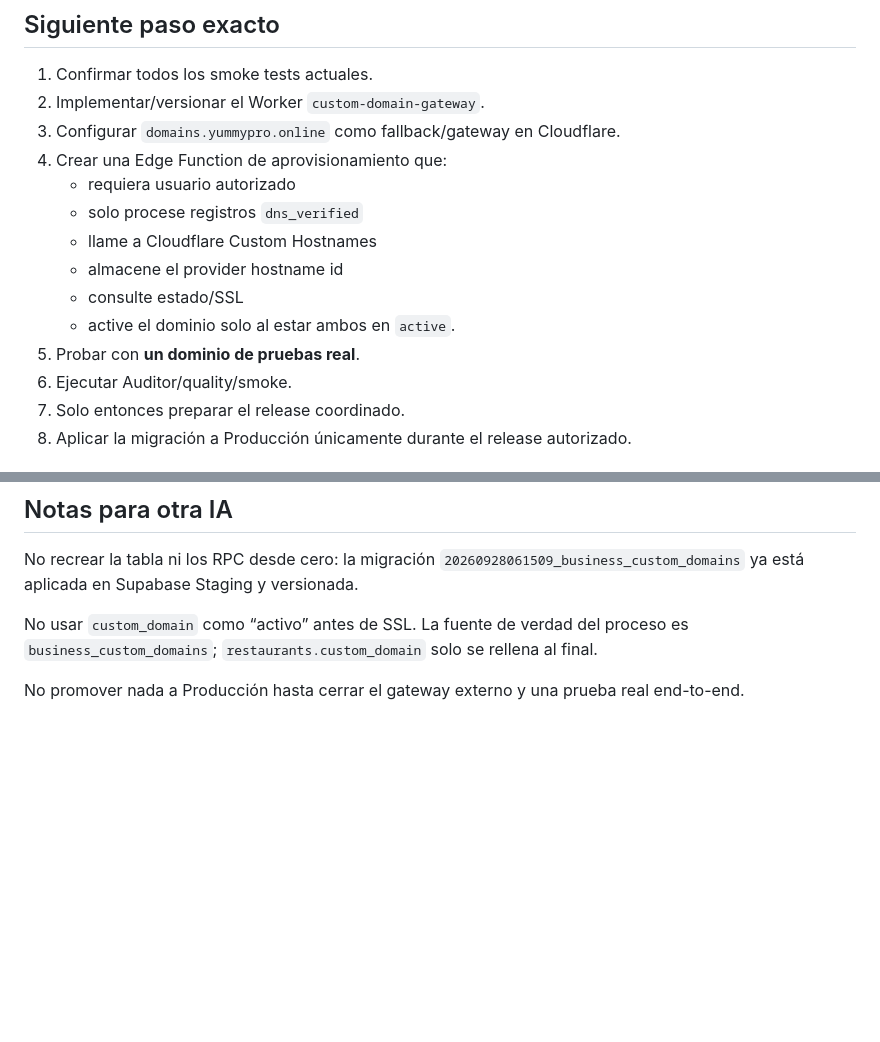
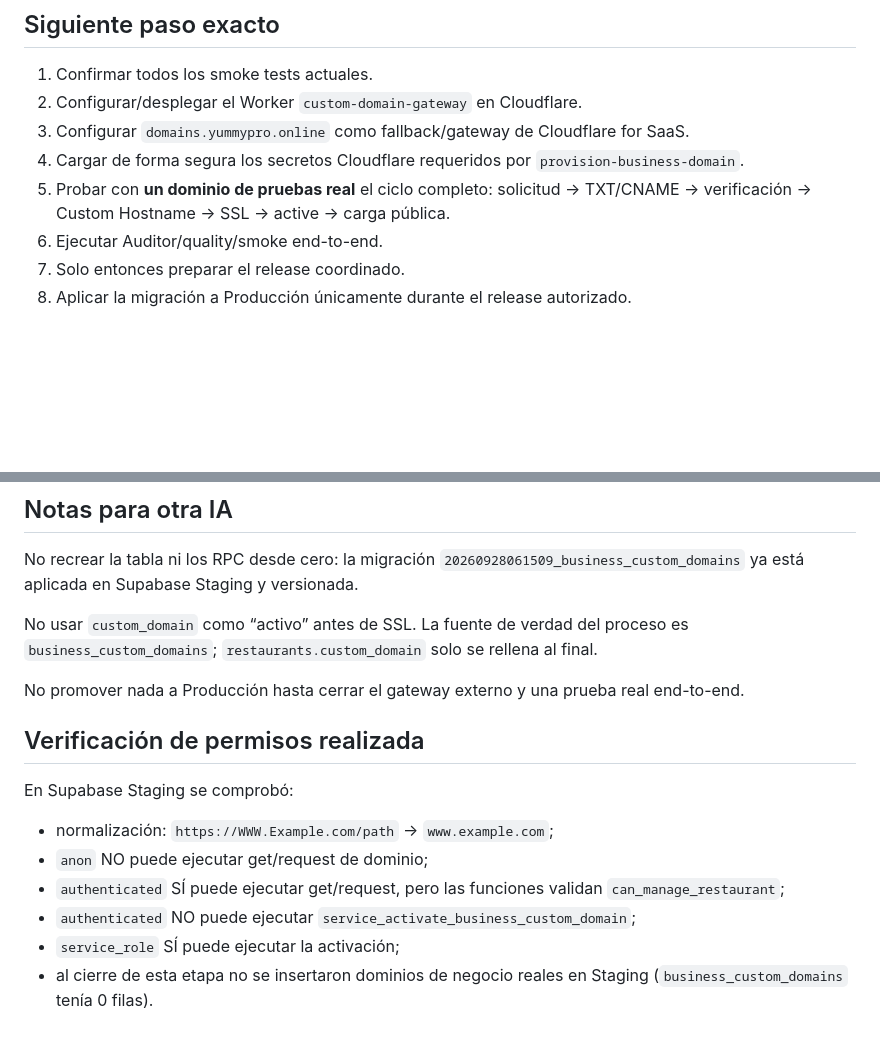
Before and after one commit to jorge2610g/yummy-admin, a Markdown page: docs/CUSTOM_DOMAINS.md, 2 parts joined by grey strips. Drawn GitHub-style; blank space fills up the shorter version.

```diff
--- a/docs/CUSTOM_DOMAINS.md
+++ b/docs/CUSTOM_DOMAINS.md
@@ -196,17 +236,11 @@ La opción prevista es un Cloudflare Worker detrás de Cloudflare for SaaS.
 ## Siguiente paso exacto
 
 1. Confirmar todos los smoke tests actuales.
-2. Implementar/versionar el Worker `custom-domain-gateway`.
-3. Configurar `domains.yummypro.online` como fallback/gateway en Cloudflare.
-4. Crear una Edge Function de aprovisionamiento que:
-   - requiera usuario autorizado
-   - solo procese registros `dns_verified`
-   - llame a Cloudflare Custom Hostnames
-   - almacene el provider hostname id
-   - consulte estado/SSL
-   - active el dominio solo al estar ambos en `active`.
-5. Probar con **un dominio de pruebas real**.
-6. Ejecutar Auditor/quality/smoke.
+2. Configurar/desplegar el Worker `custom-domain-gateway` en Cloudflare.
+3. Configurar `domains.yummypro.online` como fallback/gateway de Cloudflare for SaaS.
+4. Cargar de forma segura los secretos Cloudflare requeridos por `provision-business-domain`.
+5. Probar con **un dominio de pruebas real** el ciclo completo: solicitud → TXT/CNAME → verificación → Custom Hostname → SSL → active → carga pública.
+6. Ejecutar Auditor/quality/smoke end-to-end.
 7. Solo entonces preparar el release coordinado.
 8. Aplicar la migración a Producción únicamente durante el release autorizado.
 
@@ -227,3 +261,15 @@ No recrear la tabla ni los RPC desde cero: la migración `20260928061509_busines
 No usar `custom_domain` como “activo” antes de SSL. La fuente de verdad del proceso es `business_custom_domains`; `restaurants.custom_domain` solo se rellena al final.
 
 No promover nada a Producción hasta cerrar el gateway externo y una prueba real end-to-end.
+
+
+## Verificación de permisos realizada
+
+En Supabase Staging se comprobó:
+
+- normalización: `https://WWW.Example.com/path` → `www.example.com`;
+- `anon` NO puede ejecutar get/request de dominio;
+- `authenticated` SÍ puede ejecutar get/request, pero las funciones validan `can_manage_restaurant`;
+- `authenticated` NO puede ejecutar `service_activate_business_custom_domain`;
+- `service_role` SÍ puede ejecutar la activación;
+- al cierre de esta etapa no se insertaron dominios de negocio reales en Staging (`business_custom_domains` tenía 0 filas).
```
Also changed, not shown: other parts of docs/CUSTOM_DOMAINS.md (+47 -7 lines).
